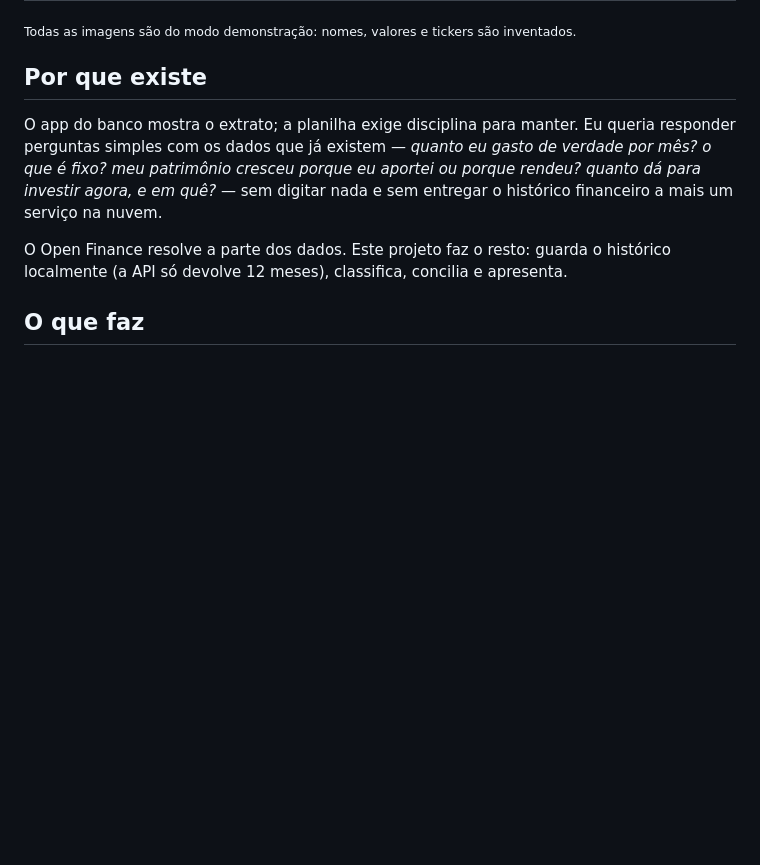
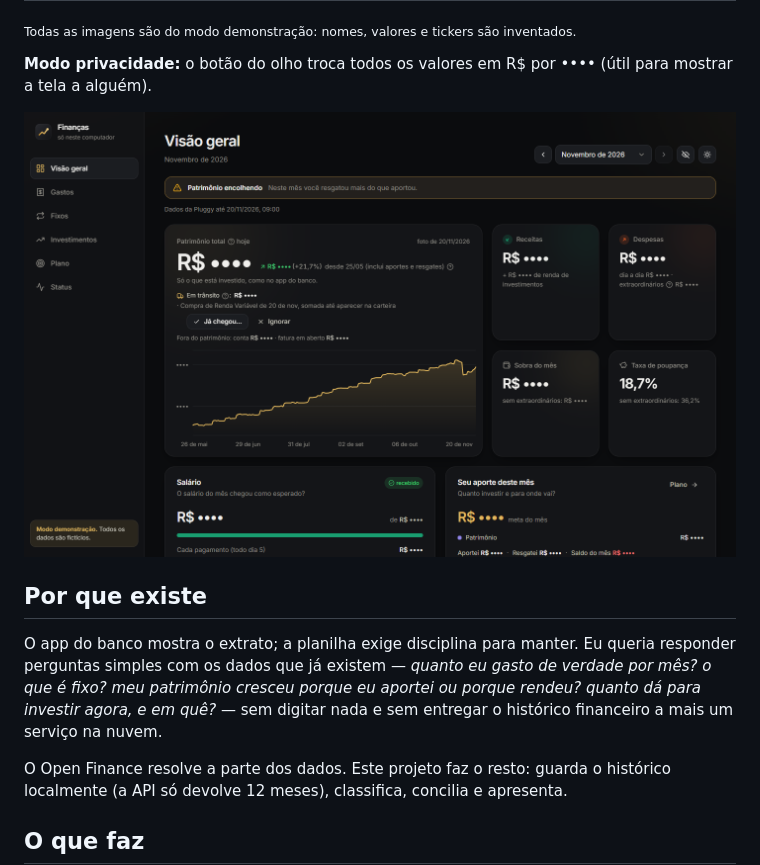
Before and after one commit to FelipeAGCosta/open-finance-dashboard, a Markdown page: README.md, the part around the change. Drawn GitHub-style; pictures changed too: docs/images/visao-geral-privacidade-escuro.png (added); blank space fills up the shorter version.

```diff
--- a/README.md
+++ b/README.md
@@ -31,6 +31,10 @@ servidor.**
 </table>
 
 <sub>Todas as imagens são do modo demonstração: nomes, valores e tickers são inventados.</sub>
+
+**Modo privacidade:** o botão do olho troca todos os valores em R$ por •••• (útil para mostrar a tela a alguém).
+
+![Visão geral com o modo privacidade ligado, tema escuro](docs/images/visao-geral-privacidade-escuro.png)
 
 ## Por que existe
 
```
Also changed, not shown: README.en.md (+4 -0 lines), 1 other file.
